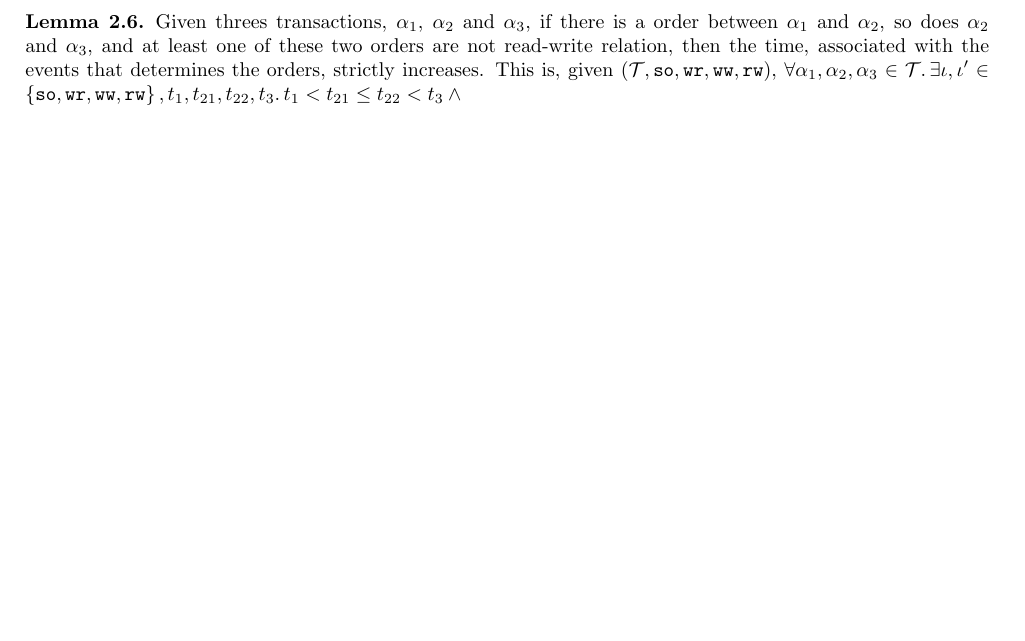
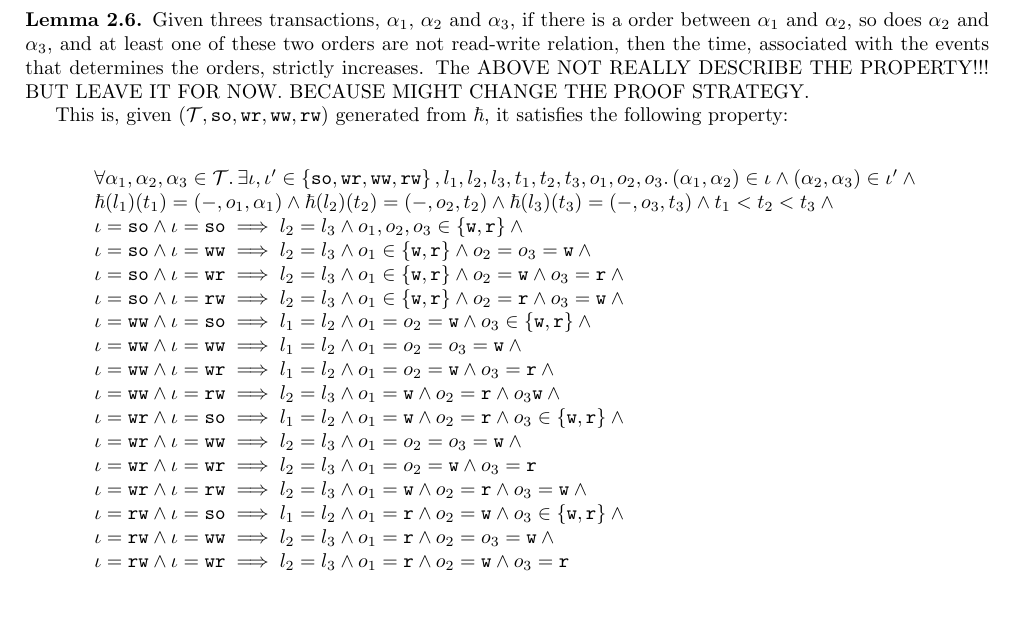
Before and after one commit to resource-reasoning/DS, a LaTeX document (draft.tex, which reads formal_def/proof_of_semantics.tex): part of page 4 of 8 before the commit and part of page 5 of 9 after it, cut so that both start at the same text, the shorter picture padded with empty space. Compiled offline with pdfLaTeX.

Commit message:
Gonna find a better but dump my thought first

```diff
--- a/formal_def/proof_of_semantics.tex
+++ b/formal_def/proof_of_semantics.tex
@@ -93,9 +93,29 @@ By contradiction, if such circle exists, we can prove that the time goes backwar
 
 \begin{lem}
     Given threes transactions, \( \tsid_{1} \), \( \tsid_{2} \) and \( \tsid_{3} \), if there is a order between \( \tsid_{1} \) and \( \tsid_{2} \), so does \( \tsid_{2} \) and \( \tsid_{3} \), and at least one of these two orders are not read-write relation, then the time, associated with the events that determines the orders, strictly increases.
-    This is, given \( (\settrans, \so, \wr, \ww, \rw) \), \( \forall \tsid_{1}, \tsid_{2},\tsid_{3} \in \settrans \ldotp \exists \tll, \tll' \in \Set{\so, \wr, \ww, \rw}, \ts_{1}, \ts_{21}, \ts_{22}, \ts_{3} \ldotp \ts_{1} < \ts_{21} \leq \ts_{22} < \ts_{3} \land {} \)
+    The ABOVE NOT REALLY DESCRIBE THE PROPERTY!!! BUT LEAVE IT FOR NOW. BECAUSE MIGHT CHANGE THE PROOF STRATEGY.
+
+    This is, given \( (\settrans, \so, \wr, \ww, \rw) \) generated from \( \tshp \), it satisfies the following property:
+
     \[
         \begin{array}{@{}l@{}}
+            \forall \tsid_{1}, \tsid_{2},\tsid_{3} \in \settrans \ldotp \exists \tll, \tll' \in \Set{\so, \wr, \ww, \rw}, \loc_{1}, \loc_{2}, \loc_{3}, \ts_{1}, \ts_{2}, \ts_{3}, \op_{1}, \op_{2}, \op_{3} \ldotp  (\tsid_{1}, \tsid_{2}) \in \tll \land (\tsid_{2}, \tsid_{3}) \in \tll' \land {} \\
+            \tshp(\loc_{1})(\ts_{1}) = (\dontcare, \op_{1}, \tsid_{1}) \land \tshp(\loc_{2})(\ts_{2}) = (\dontcare, \op_{2}, \ts_{2}) \land \tshp(\loc_{3})(\ts_{3}) = (\dontcare, \op_{3}, \ts_{3}) \land \ts_{1} < \ts_{2} < \ts_{3} \land {} \\
+            \tll = \so \land \tll = \so \implies \loc_{2} = \loc_{3} \land \op_{1}, \op_{2}, \op_{3} \in \Set{\wop, \rop} \land {} \\
+            \tll = \so \land \tll = \ww \implies \loc_{2} = \loc_{3} \land \op_{1} \in \Set{\wop, \rop} \land \op_{2} = \op_{3} = \wop \land {} \\
+            \tll = \so \land \tll = \wr \implies \loc_{2} = \loc_{3} \land \op_{1} \in \Set{\wop, \rop} \land \op_{2} = \wop \land \op_{3} = \rop \land {} \\
+            \tll = \so \land \tll = \rw \implies \loc_{2} = \loc_{3} \land \op_{1} \in \Set{\wop, \rop} \land \op_{2} = \rop \land \op_{3} = \wop \land {} \\
+            \tll = \ww \land \tll = \so \implies \loc_{1} = \loc_{2} \land \op_{1} = \op_{2} = \wop \land \op_{3} \in \Set{\wop, \rop} \land {} \\
+            \tll = \ww \land \tll = \ww \implies \loc_{1} = \loc_{2} \land \op_{1} = \op_{2} = \op_{3} = \wop \land {} \\
+            \tll = \ww \land \tll = \wr \implies \loc_{1} = \loc_{2} \land \op_{1} = \op_{2} = \wop \land \op_{3} = \rop \land {} \\
+            \tll = \ww \land \tll = \rw \implies \loc_{2} = \loc_{3} \land \op_{1} = \wop \land \op_{2} = \rop \land \op_{3} \wop \land {} \\
+            \tll = \wr \land \tll = \so \implies \loc_{1} = \loc_{2} \land \op_{1} = \wop \land \op_{2} = \rop \land \op_{3} \in \Set{\wop, \rop} \land {} \\
+            \tll = \wr \land \tll = \ww \implies \loc_{2} = \loc_{3} \land \op_{1} = \op_{2} = \op_{3} = \wop \land {} \\
+            \tll = \wr \land \tll = \wr \implies \loc_{2} = \loc_{3} \land \op_{1} = \op_{2} = \wop \land \op_{3} = \rop {} \\
+            \tll = \wr \land \tll = \rw \implies \loc_{2} = \loc_{3} \land \op_{1} = \wop \land \op_{2} = \rop \land \op_{3} = \wop \land {} \\
+            \tll = \rw \land \tll = \so \implies \loc_{1} = \loc_{2} \land \op_{1} = \rop \land \op_{2} = \wop \land \op_{3} \in \Set{\wop, \rop} \land {} \\
+            \tll = \rw \land \tll = \ww \implies \loc_{2} = \loc_{3} \land \op_{1} = \rop \land \op_{2} = \op_{3} = \wop \land {} \\
+            \tll = \rw \land \tll = \wr \implies \loc_{2} = \loc_{3} \land \op_{1} = \rop \land \op_{2} = \wop \land \op_{3} = \rop
         \end{array}
     \]
 \end{lem}
```
Also changed, not shown: formal_def/proof_of_semantics.tex (2 more changed lines).
